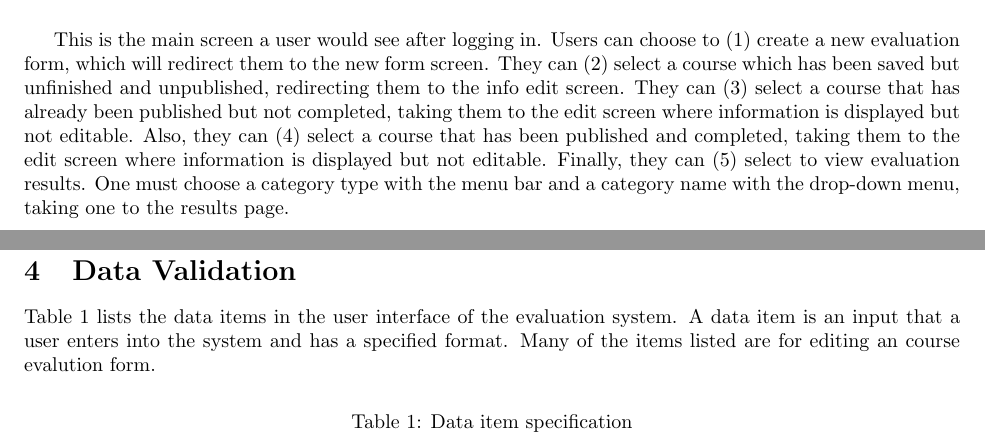
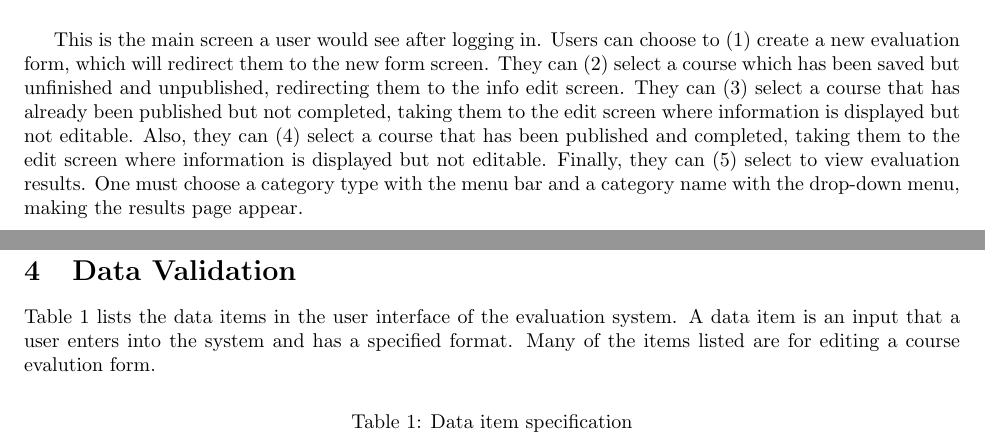
Before and after one commit to stanleysmall/capstone, a LaTeX document (documents/uidd.tex): two parts of pages 10 and 16 of 31, joined at a grey line, cut so that both start at the same text. Compiled offline with pdfLaTeX.

Commit message:
Revisions

```diff
--- a/documents/uidd.tex
+++ b/documents/uidd.tex
@@ -155,7 +155,7 @@ This screen gives details about the product and its purpose. It also credits the
 \end{figure}
 \end{center}
 
-This is the main screen a user would see after logging in. Users can choose to (1) create a new evaluation form, which will redirect them to the new form screen. They can (2) select a course which has been saved but unfinished and unpublished, redirecting them to the info edit screen. They can (3) select a course that has already been published but not completed, taking them to the edit screen where information is displayed but not editable. Also, they can  (4) select a course that has been published and completed, taking them to the edit screen where information is displayed but not editable. Finally, they can (5) select to view evaluation results. One must choose a category type with the menu bar and a category name with the drop-down menu, taking one to the results page.
+This is the main screen a user would see after logging in. Users can choose to (1) create a new evaluation form, which will redirect them to the new form screen. They can (2) select a course which has been saved but unfinished and unpublished, redirecting them to the info edit screen. They can (3) select a course that has already been published but not completed, taking them to the edit screen where information is displayed but not editable. Also, they can  (4) select a course that has been published and completed, taking them to the edit screen where information is displayed but not editable. Finally, they can (5) select to view evaluation results. One must choose a category type with the menu bar and a category name with the drop-down menu, making the results page appear.
 
 \newpage
 
@@ -221,7 +221,7 @@ This page is where a user would view results of their evaluations based on the c
 
 \section{Data Validation}
 
-Table 1 lists the data items in the user interface of the evaluation system. A data item is an input that a user enters into the system and has a specified format. Many of the items listed are for editing an course evalution form.
+Table 1 lists the data items in the user interface of the evaluation system. A data item is an input that a user enters into the system and has a specified format. Many of the items listed are for editing a course evalution form.
 
 \begin{center}
 \captionof{table}{Data item specification}
```
Also changed, not shown: documents/uidd.tex (2 more changed lines).
